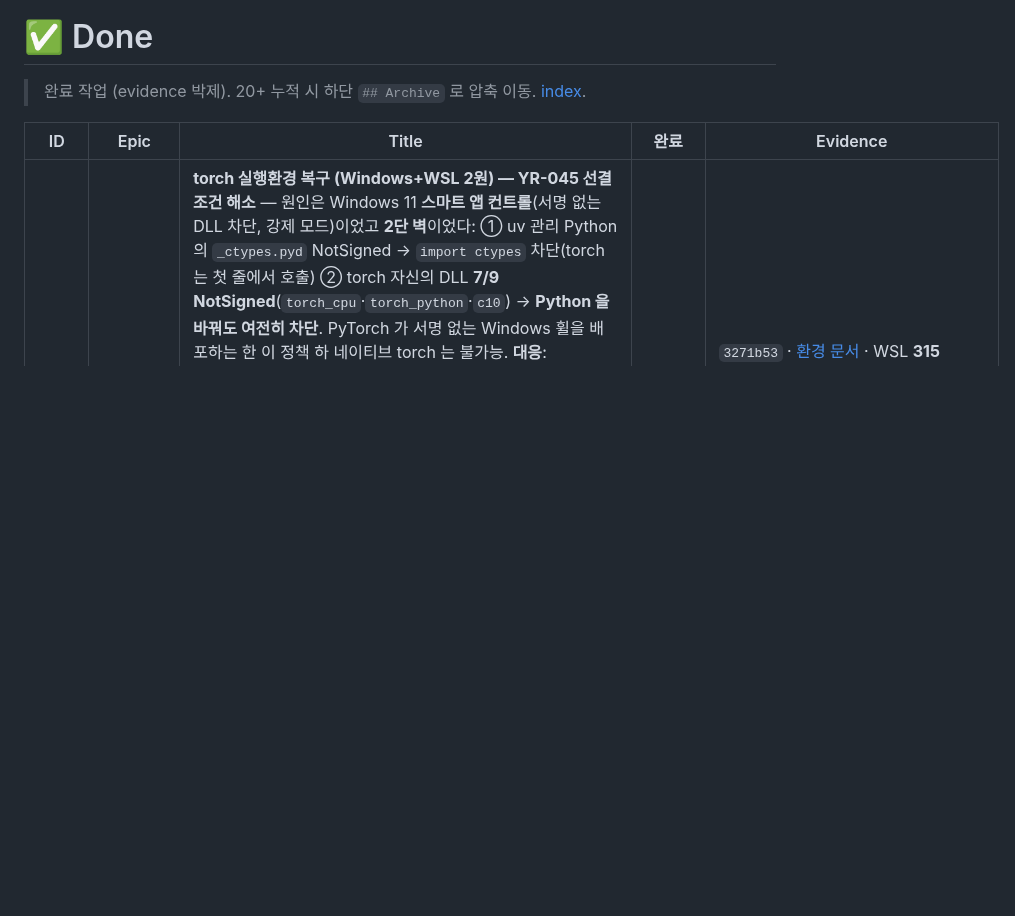
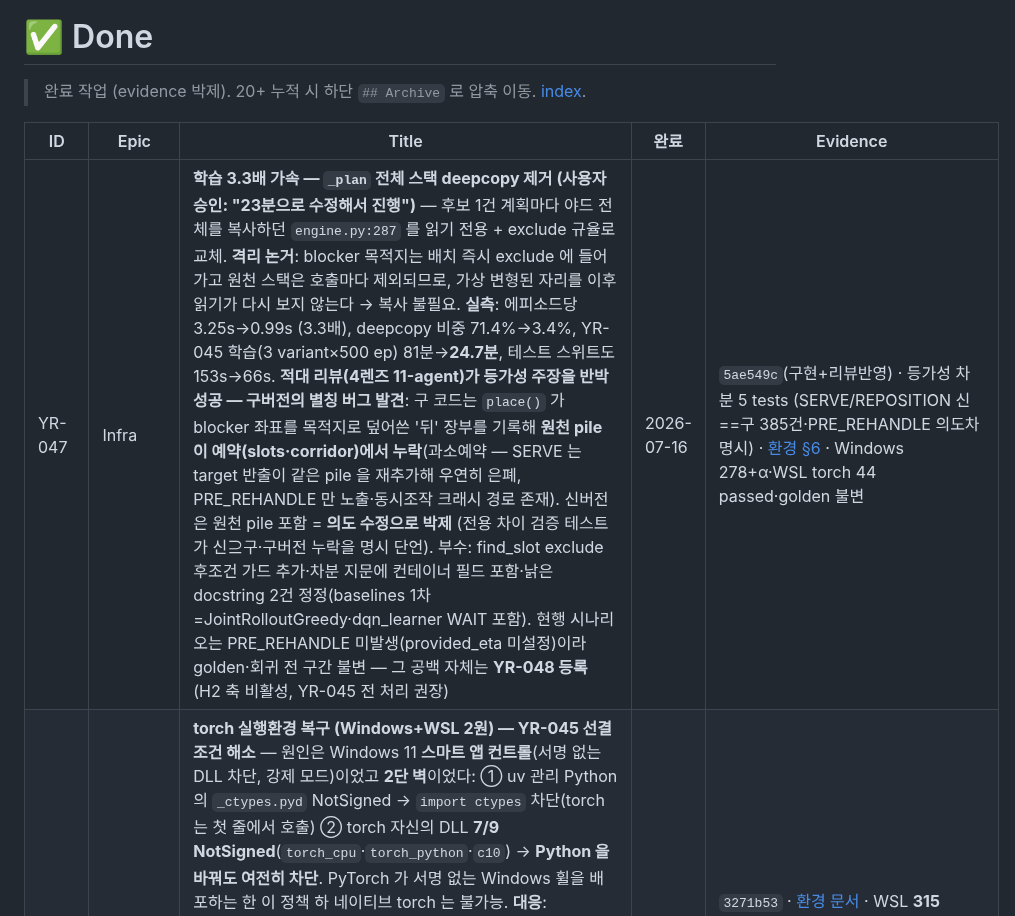
Before and after one commit to bbageon/port-schedule-optimization, a Markdown page: .claude/Dashboard/done.md, the part around the change. GitHub-like rendering; blank space fills up the shorter version.

Commit message:
board: YR-047 done (학습 3.3배 가속·별칭 버그 발견) + YR-048 backlog 등록 — evidence 박제
Co-Authored-By: Claude Opus 4.8 (1M context) <noreply@anthropic.com>

```diff
--- a/.claude/Dashboard/done.md
+++ b/.claude/Dashboard/done.md
@@ -4,6 +4,7 @@
 
 | ID | Epic | Title | 완료 | Evidence |
 |---|---|---|---|---|
+| YR-047 | Infra | **학습 3.3배 가속 — `_plan` 전체 스택 deepcopy 제거 (사용자 승인: "23분으로 수정해서 진행")** — 후보 1건 계획마다 야드 전체를 복사하던 `engine.py:287` 를 읽기 전용 + exclude 규율로 교체. **격리 논거**: blocker 목적지는 배치 즉시 exclude 에 들어가고 원천 스택은 호출마다 제외되므로, 가상 변형된 자리를 이후 읽기가 다시 보지 않는다 → 복사 불필요. **실측**: 에피소드당 3.25s→0.99s (3.3배), deepcopy 비중 71.4%→3.4%, YR-045 학습(3 variant×500 ep) 81분→**24.7분**, 테스트 스위트도 153s→66s. **적대 리뷰(4렌즈 11-agent)가 등가성 주장을 반박 성공 — 구버전의 별칭 버그 발견**: 구 코드는 `place()` 가 blocker 좌표를 목적지로 덮어쓴 '뒤' 장부를 기록해 **원천 pile 이 예약(slots·corridor)에서 누락**(과소예약 — SERVE 는 target 반출이 같은 pile 을 재추가해 우연히 은폐, PRE_REHANDLE 만 노출·동시조작 크래시 경로 존재). 신버전은 원천 pile 포함 = **의도 수정으로 박제** (전용 차이 검증 테스트가 신⊇구·구버전 누락을 명시 단언). 부수: find_slot exclude 후조건 가드 추가·차분 지문에 컨테이너 필드 포함·낡은 docstring 2건 정정(baselines 1차=JointRolloutGreedy·dqn_learner WAIT 포함). 현행 시나리오는 PRE_REHANDLE 미발생(provided_eta 미설정)이라 golden·회귀 전 구간 불변 — 그 공백 자체는 **YR-048 등록** (H2 축 비활성, YR-045 전 처리 권장) | 2026-07-16 | `5ae549c`(구현+리뷰반영) · 등가성 차분 5 tests (SERVE/REPOSITION 신==구 385건·PRE_REHANDLE 의도차 명시) · [환경 §6](../docs/개발환경-windows-wsl.md) · Windows 278+α·WSL torch 44 passed·golden 불변 |
 | YR-046 | Infra | **torch 실행환경 복구 (Windows+WSL 2원) — YR-045 선결조건 해소** — 원인은 Windows 11 **스마트 앱 컨트롤**(서명 없는 DLL 차단, 강제 모드)이었고 **2단 벽**이었다: ① uv 관리 Python 의 `_ctypes.pyd` NotSigned → `import ctypes` 차단(torch 는 첫 줄에서 호출) ② torch 자신의 DLL **7/9 NotSigned**(`torch_cpu`·`torch_python`·`c10`) → **Python 을 바꿔도 여전히 차단**. PyTorch 가 서명 없는 Windows 휠을 배포하는 한 이 정책 하 네이티브 torch 는 불가능. **대응**: Windows 는 python.org 3.12.10(PSF 서명)으로 `.venv` 재구성(ctypes 복구·순수파이썬/UI 담당), torch·학습은 WSL(Ubuntu 24.04·py3.12.3·`~/.venvs/yard-rl`·torch 2.13.0+cpu — 리눅스라 정책 대상 아님, sudo 회피 위해 uv, 소스는 /mnt/c 원위치를 PYTHONPATH 로 참조해 프로젝트 폴더 무기록·무간섭). **스마트 앱 컨트롤은 끄지 않음** — 단방향(재설치 전까지 복구 불가)이라 torch 와 맞바꿀 거래가 아님(사용자 결정). **부수 발견**: 8파일 미실행이 감추고 있던 낡은 가드 1건(YR-043 이 뒤집은 WAIT 배제 계약)이 실패 상태 — 새 규약으로 갱신. 열린 선택: CUDA parity 1건은 CPU 휠이라 skip(RTX A400 존재, YR-045 속도 필요시 전환 — 재현성 검토) | 2026-07-16 | `3271b53` · [환경 문서](../docs/개발환경-windows-wsl.md) · WSL **315 passed·3 skipped** / Windows **274 passed** (274+torch 45=319 일치, 합산 커버리지=CUDA parity 1건 외 전부) |
 | YR-044 | Baseline | **총비용용 baseline 신설·행동분포 건전성 계약 — 비교 기준이 퇴화하면 승리 주장 자체가 성립하지 않는다** — YR-039 무효 사유 2 를 코드로 제거. ① **1차 baseline `JointRolloutGreedy`**: 두 YC 의 공동 feasible 조합 열거 × **고정 시간창(horizon_s) 누적비용** argmin, 행동 후 base_policy 로 시간창 끝까지 진행 = base 위 1-step 정책개선(rollout algorithm). `BeamLookahead`(width 가지치기·시간창 2단) 는 강 baseline, `ServiceFirstSPT`·`FIFO` 는 보조 진단군, `run_joint_episode` 가 전 정책 공통 드라이버(동일 정보·후보·제약·비용 config). ② **행동분포 건전성 계약** `serve_when_available` + `assert_healthy_action_mix`(문턱 0.25) — YR-039 퇴화 SPT(SERVE 0.08) 를 즉시 검출, 총비용 표에 안 보이던 퇴화를 잡는 검출기(성능 게이트 아님). 실측 보정: 퇴화 0.03~0.08 vs 건전 0.46~0.57. ③ **발견 — 무효판정 §6.2 가 지정한 "즉시비용(다음 결정까지) argmin" 은 문자대로 구현하면 그 자체가 퇴화**(짧은 REPOSITION 일수록 rate 비용 덜 누적 → 길이 편향으로 SPT 와 같은 함정: 총비용 863.2·완료율 41%·대기 119.8분·SERVE 0.03). 진단 전용(`JointImmediateCostGreedy`)으로 보존하고 1차 baseline 을 고정 시간창으로 재정의 → 편향 소멸·**93.4 < base 96.6**(정책개선 작동). ④ 부수: 혼잡 시 mandatory 12 > budget 11 → `K_TOO_SMALL` 에피소드 크래시를 rollout 이 노출, mandatory 전량 보존하도록 후보칸 확장(유실 0 이 의도이지 크래시가 아님) — YR-045 전 필수. RL 재실행·`BASELINES` 교체는 YR-045 | 2026-07-16 | `e18db46`(구현)·`0136a13`(하네스 규칙+board pull) · [매핑](../docs/YR-044-baseline-매핑.md) · [baselines](../../src/yard_rl/integrated/baselines.py)·[tests](../../tests/integrated/test_baselines.py) · [무효 판정 §6.2](../docs/strategy-history/2026-07-15-YR-039-무효판정-imbalance-지배.md) · sim/ 무수정 · baseline 계약 19 + 전체 265 tests. **2026-07-16 환경 복구 후 재검증: WSL 315 passed·Windows 274 passed** ([환경](../docs/개발환경-windows-wsl.md)·`3271b53`) |
 | YR-043 | RL | **목적함수·행동공간 정정 완료 — imbalance 지배 해소·재발 guard 장착** — YR-039 무효 사유를 코드로 제거: ① imbalance 재정의(누적 완료건수 pstdev 폐기 → 작업부하 `I(t)=(max−min)/ΣLoad ∈[0,1]`, rate=I/T_shift) — **episode_raw 14779.4→0.028**, feature/cost 정의 정합, event hash 불변. ② **지배도 guard**(단일 항 >70% → `CostDominanceError` run 실패) + 항목별 기여율 보고 의무 — per-term fit 후 활성 8항 각 ~12.5% 균등(§10.3 작동 확인), YR-039 패턴(97.6%)은 즉시 실패. ③ λ_vessel=1.0 중립(본선 축 분리). ④ 가우시안 평균조건 시나리오(TruncatedNormal μ,σ12%). ⑤ **WAIT 실행동 복구**(resolver pair 포함·encoding actionable·wait_pos replay — 배제 근거 소멸, baseline 거동 보존). ⑥ mask 는 물리·정보만(PRE pre_window → `predicted_arrival_gap_s` feature). baseline 퇴화 수정은 YR-044 | 2026-07-15 | `0ff0ec6`(구현)·`f92aa68`(board) · [매핑](../docs/YR-043-목적함수-정정-매핑.md) · [무효 판정 §6](../docs/strategy-history/2026-07-15-YR-039-무효판정-imbalance-지배.md) · [회귀 가드](../../tests/integrated/test_yr043_corrections.py) · sim/ 무수정 · 264 tests. **2026-07-16 환경 복구 후 torch 8파일 최초 실행 — ⑤ WAIT 복구가 뒤집은 옛 가드 `test_actionable_excludes_wait…` 1건이 실패 상태로 남아 있던 것을 발견·새 규약으로 갱신** (미실행은 통과가 아니라 미지였다). 이후 WSL 315 passed·Windows 274 passed ([환경](../docs/개발환경-windows-wsl.md)·`3271b53`) |
```
Also changed, not shown: .claude/Dashboard/backlog.md (+1 -1 lines).
